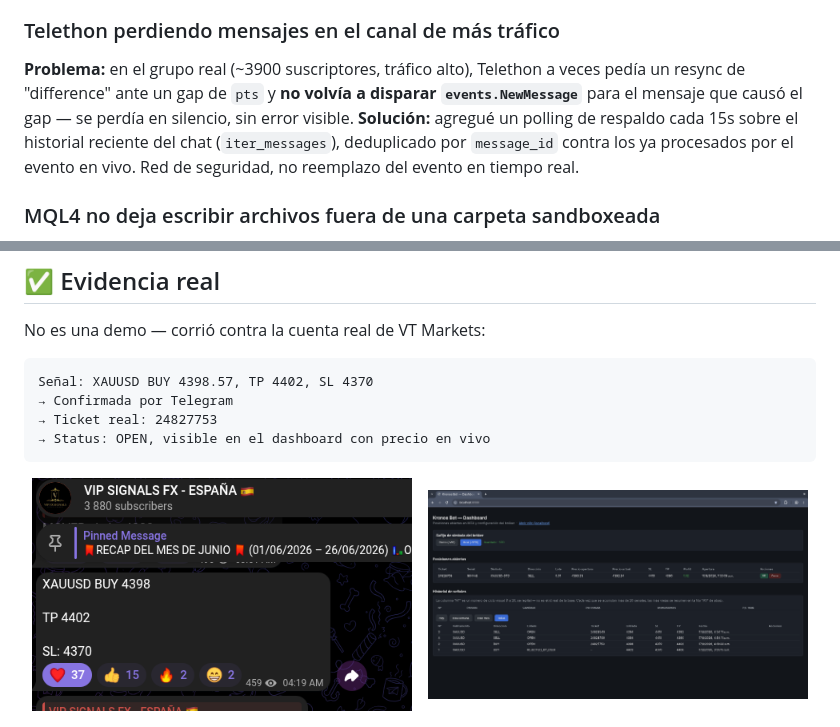
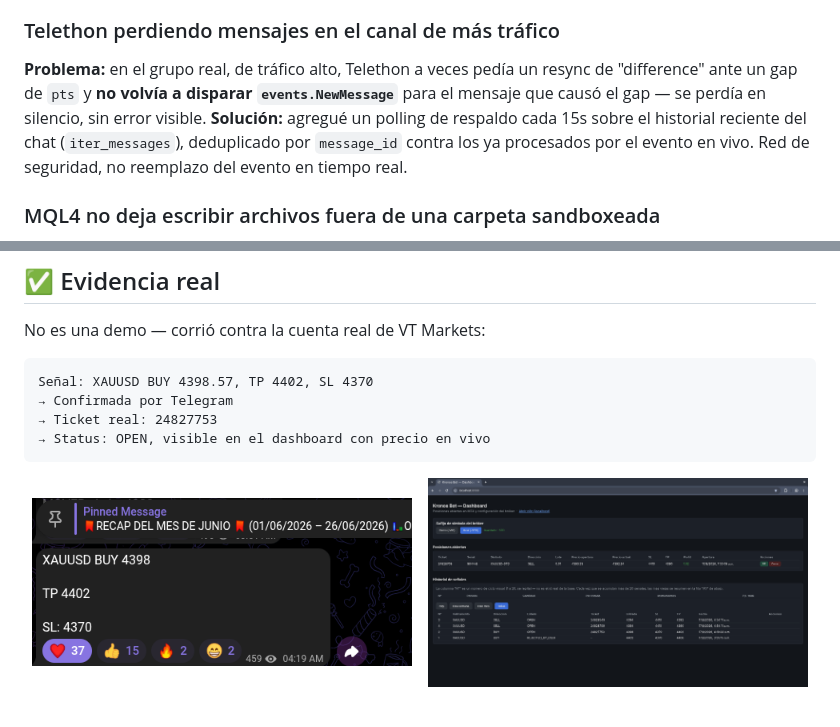
Before and after one commit to alejandro-xoxo/Kronos_Bot, a Markdown page: docs/versions/v1.md, 2 parts joined by grey strips. Drawn GitHub-style; pictures changed too: docs/screenshots/01-senal-en-el-grupo.png.

```diff
--- a/docs/versions/v1.md
+++ b/docs/versions/v1.md
@@ -84,7 +84,7 @@ Formato problema → solución, los que más tiempo tomaron resolver:
 **Solución:** el `UPDATE` de status usa un CTE con `WHERE status = 'PENDING_CONFIRMATION'` que solo aplica el cambio una vez; el segundo clic actualiza 0 filas, y el callback responde "ya fue procesada" en vez de reinsertar.
 
 ### Telethon perdiendo mensajes en el canal de más tráfico
-**Problema:** en el grupo real (~3900 suscriptores, tráfico alto), Telethon a veces pedía un resync de "difference" ante un gap de `pts` y **no volvía a disparar `events.NewMessage`** para el mensaje que causó el gap — se perdía en silencio, sin error visible.
+**Problema:** en el grupo real, de tráfico alto, Telethon a veces pedía un resync de "difference" ante un gap de `pts` y **no volvía a disparar `events.NewMessage`** para el mensaje que causó el gap — se perdía en silencio, sin error visible.
 **Solución:** agregué un polling de respaldo cada 15s sobre el historial reciente del chat (`iter_messages`), deduplicado por `message_id` contra los ya procesados por el evento en vivo. Red de seguridad, no reemplazo del evento en tiempo real.
 
 ### MQL4 no deja escribir archivos fuera de una carpeta sandboxeada
```
Also changed, not shown: other parts of docs/versions/v1.md (+1 -1 lines), README.md (+6 -5 lines).
